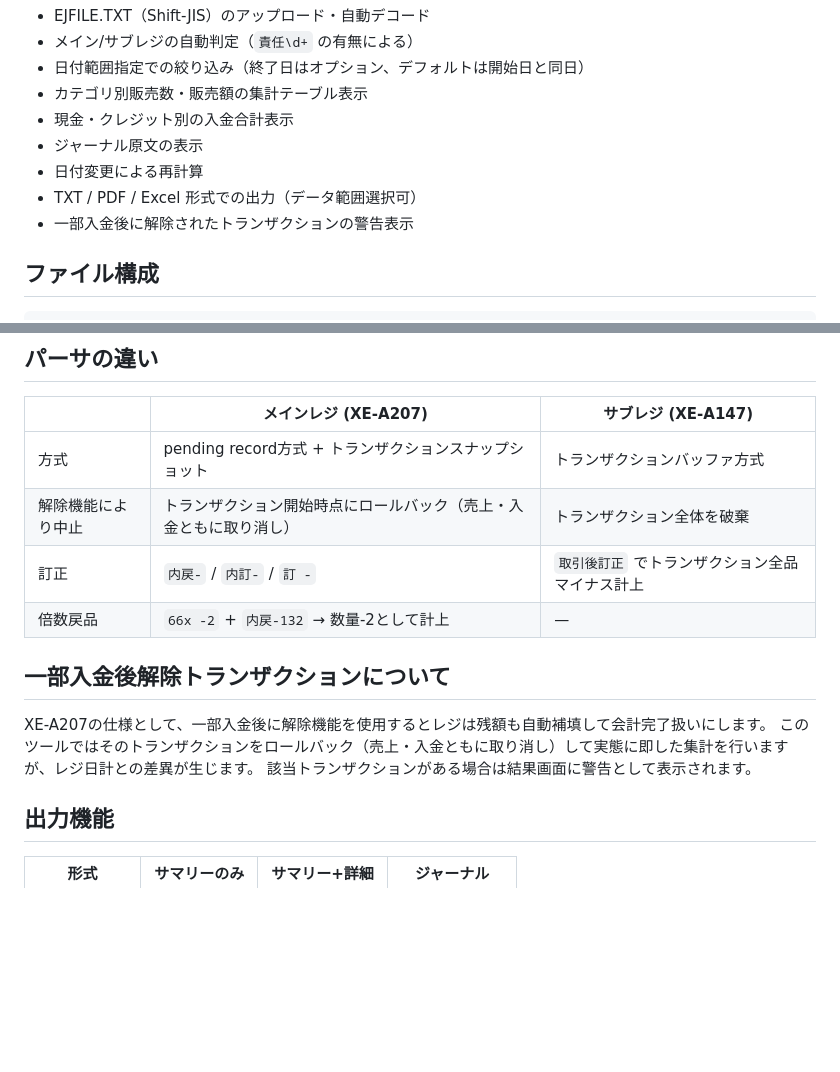
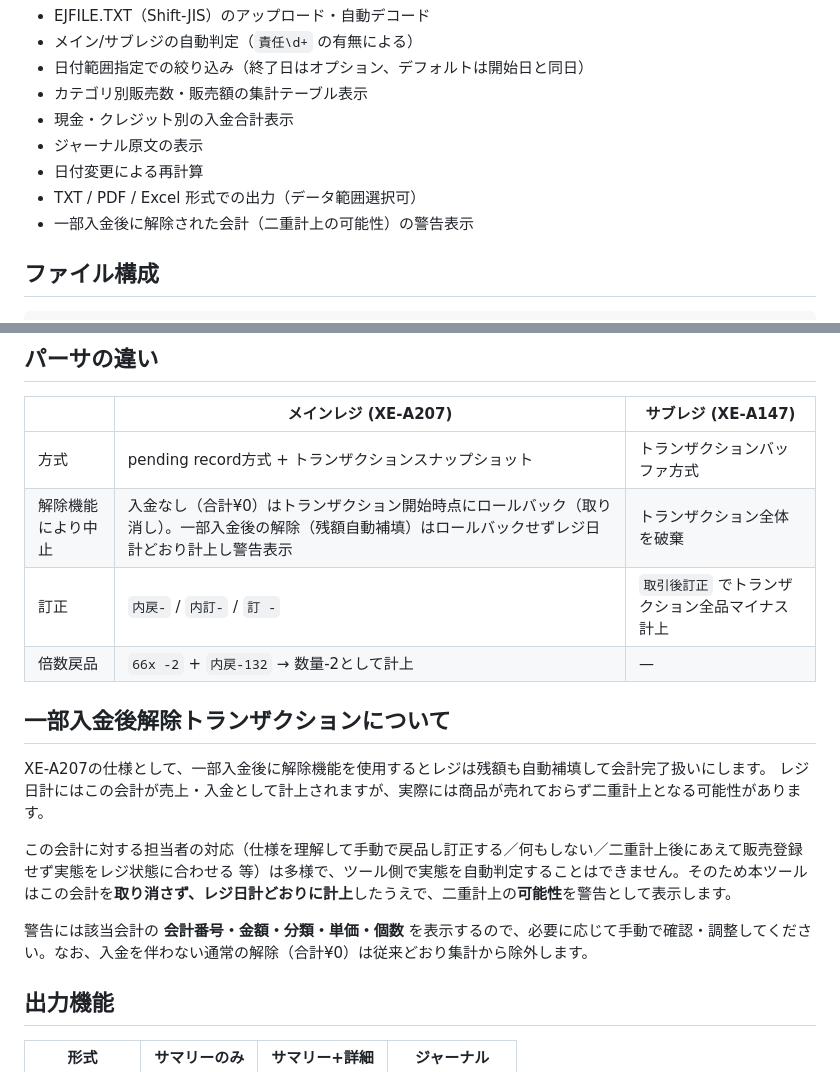
Before and after one commit to chikolley/sales-ej, a Markdown page: README.md, 2 parts joined by grey strips. Rendered like a GitHub page; blank space fills up the shorter version.

Commit message:
READMEを一部入金後解除の新挙動に更新
自動ロールバックを撤去し警告のみに変更した実態に合わせて記述を修正:
- 一部入金後の解除はロールバックせずレジ日計どおり計上し、二重計上の
  可能性を警告（会計番号・金額・分類・単価・個数）する旨に変更
- 入金なしの通常解除（合計0）は従来どおり集計から除外する旨を明記
- パーサ差分表・機能一覧も同様に更新

https://claude.ai/code/session_01BkEqURg29PfgsDh7in8xeu

```diff
--- a/README.md
+++ b/README.md
@@ -13,7 +13,7 @@ WCOOP向けに構築されており、メインレジ（XE-A207）とサブレ
 - ジャーナル原文の表示
 - 日付変更による再計算
 - TXT / PDF / Excel 形式での出力（データ範囲選択可）
-- 一部入金後に解除されたトランザクションの警告表示
+- 一部入金後に解除された会計（二重計上の可能性）の警告表示
 
 ## ファイル構成
 
@@ -68,15 +68,18 @@ SHARP > ECRXXX10/15 > WCOOP > EJ > yymmdd-n > EJFILE.txt
 | | メインレジ (XE-A207) | サブレジ (XE-A147) |
 |---|---|---|
 | 方式 | pending record方式 + トランザクションスナップショット | トランザクションバッファ方式 |
-| 解除機能により中止 | トランザクション開始時点にロールバック（売上・入金ともに取り消し） | トランザクション全体を破棄 |
+| 解除機能により中止 | 入金なし（合計¥0）はトランザクション開始時点にロールバック（取り消し）。一部入金後の解除（残額自動補填）はロールバックせずレジ日計どおり計上し警告表示 | トランザクション全体を破棄 |
 | 訂正 | `内戻-` / `内訂-` / `訂 -` | `取引後訂正` でトランザクション全品マイナス計上 |
 | 倍数戻品 | `66x -2` + `内戻-132` → 数量-2として計上 | — |
 
 ## 一部入金後解除トランザクションについて
 
 XE-A207の仕様として、一部入金後に解除機能を使用するとレジは残額も自動補填して会計完了扱いにします。
-このツールではそのトランザクションをロールバック（売上・入金ともに取り消し）して実態に即した集計を行いますが、レジ日計との差異が生じます。
-該当トランザクションがある場合は結果画面に警告として表示されます。
+レジ日計にはこの会計が売上・入金として計上されますが、実際には商品が売れておらず二重計上となる可能性があります。
+
+この会計に対する担当者の対応（仕様を理解して手動で戻品し訂正する／何もしない／二重計上後にあえて販売登録せず実態をレジ状態に合わせる 等）は多様で、ツール側で実態を自動判定することはできません。そのため本ツールはこの会計を**取り消さず、レジ日計どおりに計上**したうえで、二重計上の**可能性**を警告として表示します。
+
+警告には該当会計の **会計番号・金額・分類・単価・個数** を表示するので、必要に応じて手動で確認・調整してください。なお、入金を伴わない通常の解除（合計¥0）は従来どおり集計から除外します。
 
 ## 出力機能
 
```
